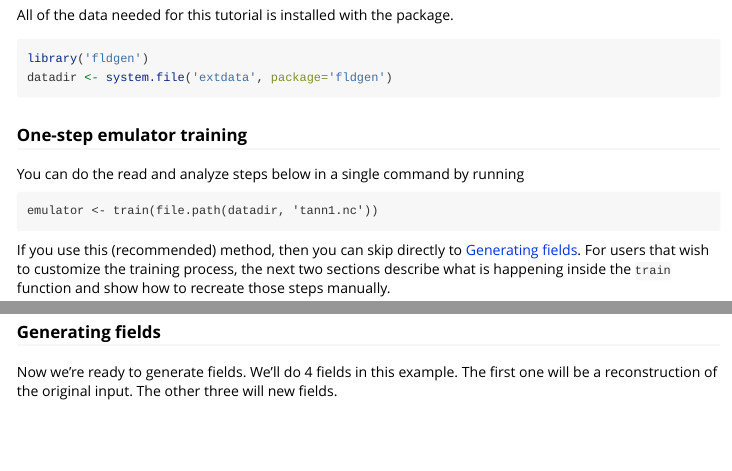
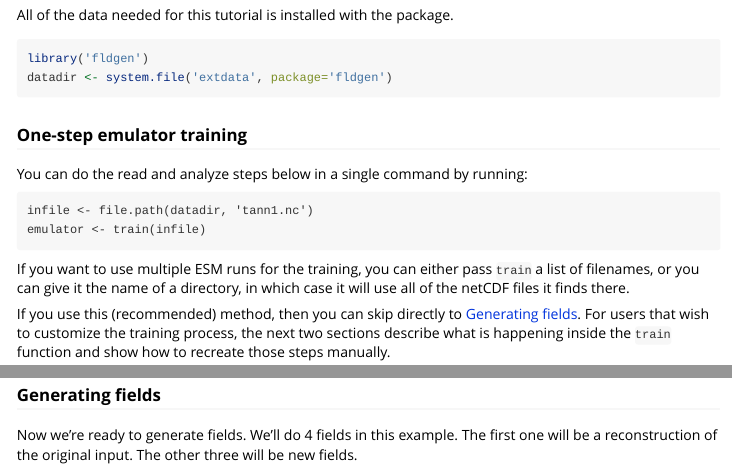
Before and after one commit to JGCRI/fldgen, an R Markdown document (vignettes/tutorial.Rmd): the page in a window 1100 px wide, from 570 px down, and a second part further down, joined at a grey line. Rendered offline with R 4.5, knitr and Pandoc, with nearby package versions; some code elsewhere in the file could not run offline; long lines of code are wrapped.

Commit message:
Update docs, change version to 1.0.0

````diff
--- a/vignettes/tutorial.Rmd
+++ b/vignettes/tutorial.Rmd
@@ -4,7 +4,7 @@ author: "Robert Link"
 date: "`r Sys.Date()`"
 output: rmarkdown::html_vignette
 vignette: >
-  %\VignetteIndexEntry{Vignette Title}
+  %\VignetteIndexEntry{Fldgen Tutorial}
   %\VignetteEngine{knitr::rmarkdown}
   %\VignetteEncoding{UTF-8}
 ---
@@ -55,10 +55,15 @@ datadir <- system.file('extdata', package='fldgen')
 
 ### One-step emulator training
 
-You can do the read and analyze steps below in a single command by running
+You can do the read and analyze steps below in a single command by running:
 ```
-emulator <- train(file.path(datadir, 'tann1.nc'))
+infile <- file.path(datadir, 'tann1.nc')
+emulator <- train(infile)
 ```
+If you want to use multiple ESM runs for the training, you can either pass
+`train` a list of filenames, or you can give it the name of a directory, in
+which case it will use all of the netCDF files it finds there.
+
 If you use this (recommended) method, then you can skip directly to [Generating
 fields].  For users that wish to customize the training process, the next two
 sections describe what is happening inside the `train` function and show how to
@@ -130,7 +135,7 @@ emulator <- fldgen_object(griddata, tgav, pscl, reof, Fx, phasecoef, filename)
 
 Now we're ready to generate fields.  We'll do `r ngen` fields in this example.
 The first one will be a reconstruction of the original input.  The other three
-will new fields.
+will be new fields.
 
 ```{r genfields}
 tempgrids <- list()
````
Also changed, not shown: R/fldgen.R (+8 -17 lines), R/train.R (+2 -1 lines), README.md, vignettes/tutorial.Rmd (6 more changed lines), 4 other files.
